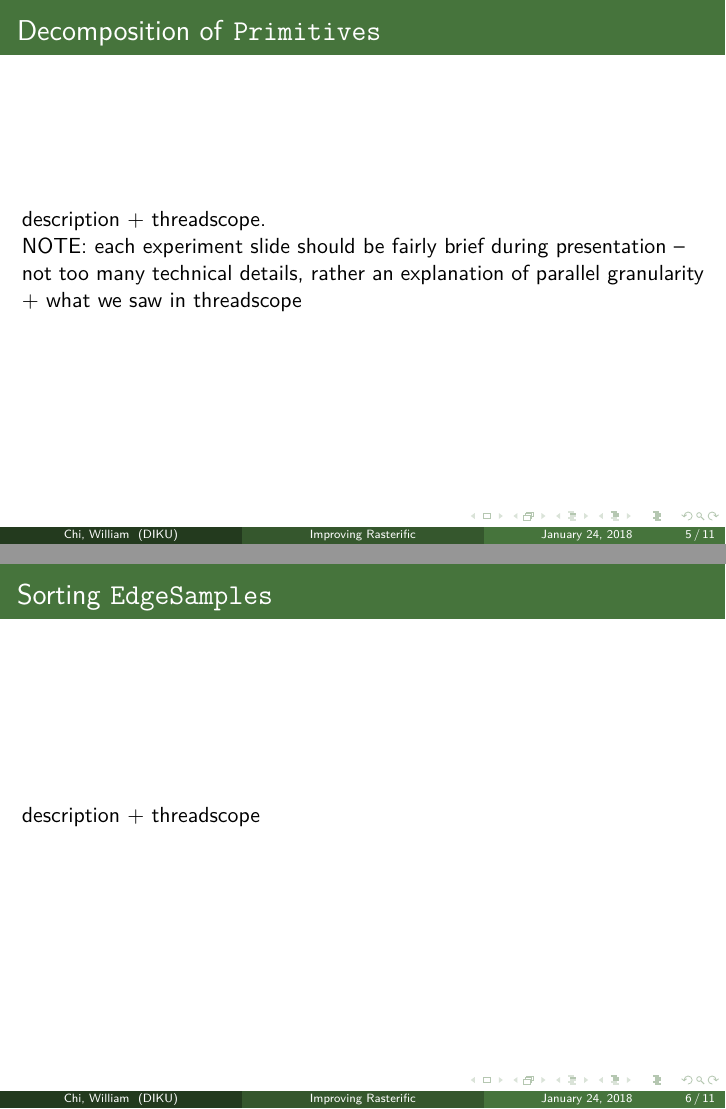
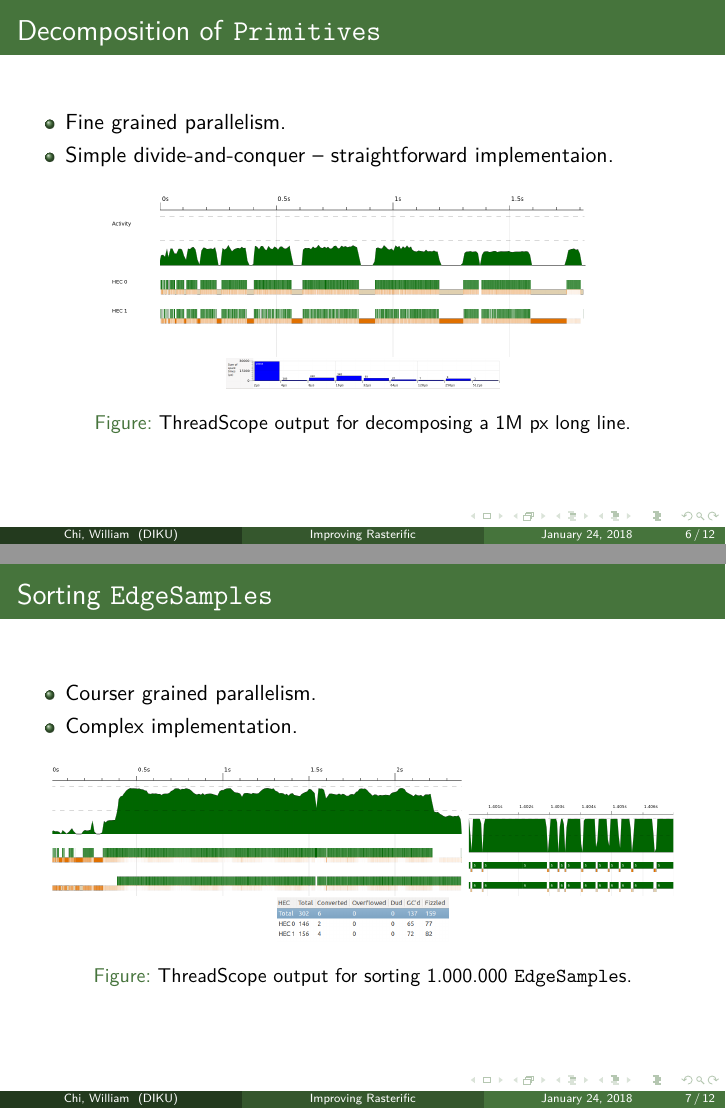
Before and after one commit to wsprent/pfp-exam, LaTeX slides (presentation/presentation.tex): pages 5 and 6 of 11 before the commit and pages 6 and 7 of 12 after it, joined at a grey line. Compiled offline with pdfLaTeX.

Commit message:
some slides some figures

```diff
--- a/presentation/presentation.tex
+++ b/presentation/presentation.tex
@@ -48,13 +75,33 @@ I have an idea for a tree-like picture - TBA
 \end{frame}
+\begin{frame}[c]{Decomposition of \texttt{Primitives}}
+  \begin{itemize}
+  \item Fine grained parallelism.
+  \item Simple divide-and-conquer -- straightforward implementaion.
+  \end{itemize}
+  \begin{figure}[h!]
+    \centering
+    \includegraphics[width=0.75\linewidth]{../threadscope/lines/single-line-every-10}
+    \includegraphics[width=0.4\linewidth]{../threadscope/lines/single-line-every-10-spark-times}
+    \caption{ThreadScope output for decomposing a 1M px long line.}
+  \label{fig:line-thread-sparks}
 
-\begin{frame}[c]{Decomposition of \texttt{Primitives}}
-description + threadscope.
+\end{figure}
+\end{frame}
+% NOTE: each experiment slide should be fairly brief during presentation -- not too many technical details, rather an explanation of parallel granularity + what we saw in threadscope
+\begin{frame}[c]{Sorting \texttt{EdgeSamples}}
+  \begin{itemize}
+  \item Courser grained parallelism.
+  \item Complex implementation.
+  \end{itemize}
+ \begin{figure}[h!]
+  \centering
+  \includegraphics[width=0.6\linewidth,trim={4cm 2cm 0 0},clip]{../threadscope/sorting/sorting-final}
+  \includegraphics[width=0.3\linewidth,trim={8cm 2cm 5cm 0},clip]{../threadscope/sorting/sorting-final-zoom}
+  \includegraphics[width=0.25\linewidth]{../threadscope/sorting/sorting-final-sparks}
+  \caption{ThreadScope output for sorting 1.000.000 \texttt{EdgeSample}s.}
+  \label{fig:sorting-thread}
+\end{figure}
 
-NOTE: each experiment slide should be fairly brief during presentation -- not too many technical details, rather an explanation of parallel granularity + what we saw in threadscope
-\end{frame}
-
-\begin{frame}[c]{Sorting \texttt{EdgeSamples}}
-description + threadscope
 \end{frame}
 
 \begin{frame}[c]{Combining \texttt{EdgeSamples}}
```
Also changed, not shown: presentation/presentation.tex (33 more changed lines).
